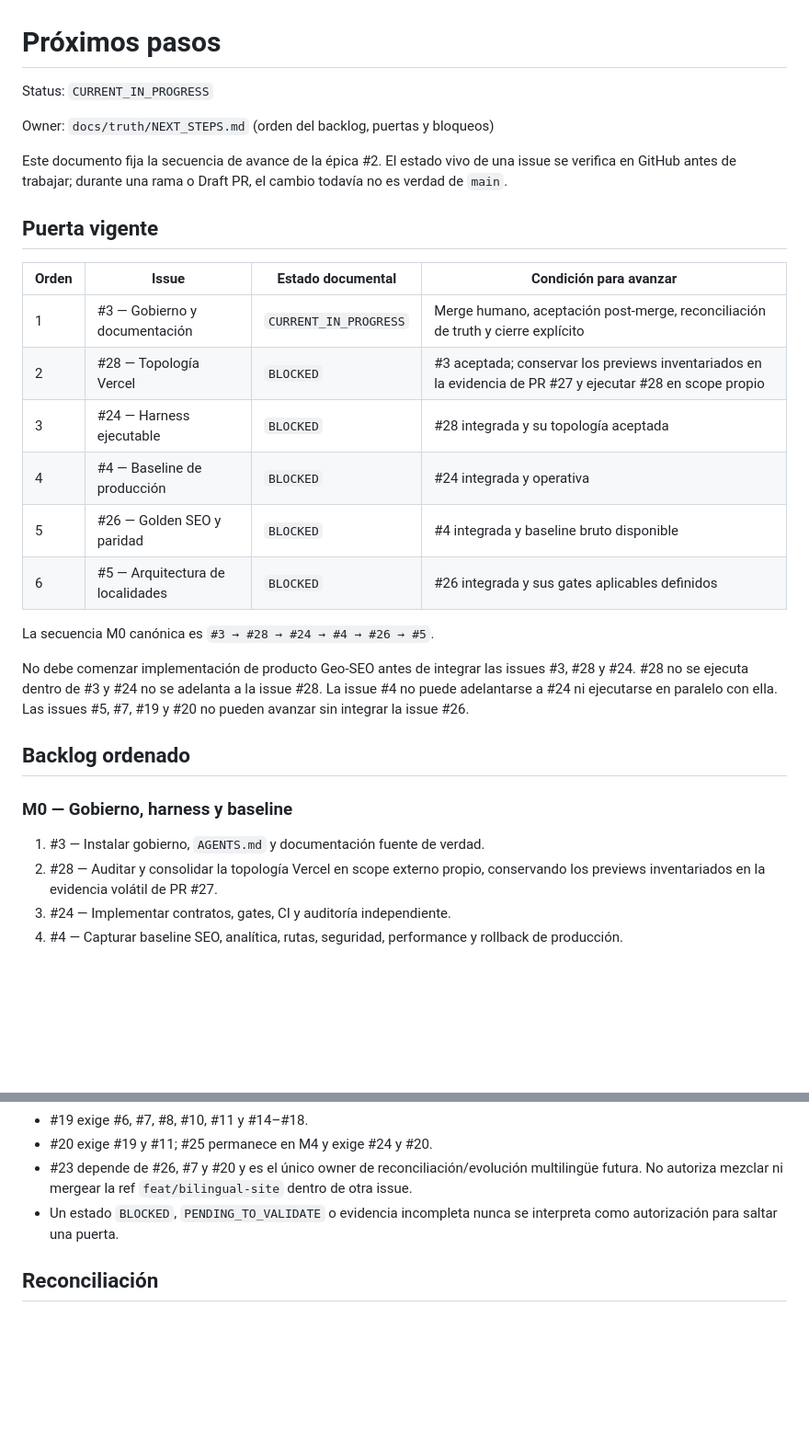
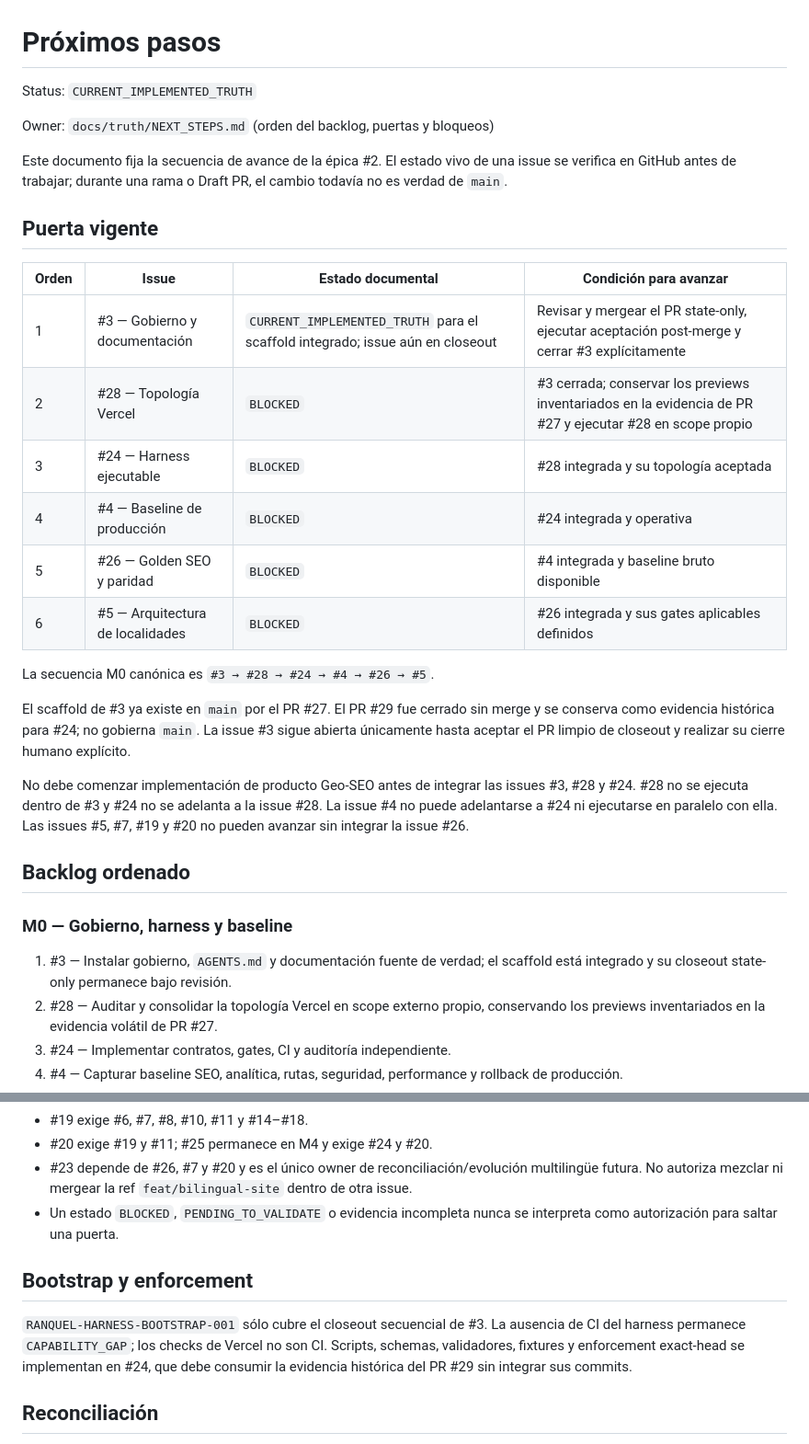
Before and after one commit to cabaniasriocuarto/RanquelTechLab, a Markdown page: docs/truth/NEXT_STEPS.md, 2 parts joined by grey strips. Shown at 92% size. GitHub-like rendering; blank space fills up the shorter version.

Commit message:
docs: reconcile issue 3 closeout in next steps

```diff
--- a/docs/truth/NEXT_STEPS.md
+++ b/docs/truth/NEXT_STEPS.md
@@ -1,6 +1,6 @@
 # Próximos pasos
 
-Status: `CURRENT_IN_PROGRESS`
+Status: `CURRENT_IMPLEMENTED_TRUTH`
 
 Owner: `docs/truth/NEXT_STEPS.md` (orden del backlog, puertas y bloqueos)
 
@@ -12,14 +12,19 @@ el cambio todavía no es verdad de `main`.
 
 | Orden | Issue | Estado documental | Condición para avanzar |
 | --- | --- | --- | --- |
-| 1 | #3 — Gobierno y documentación | `CURRENT_IN_PROGRESS` | Merge humano, aceptación post-merge, reconciliación de truth y cierre explícito |
-| 2 | #28 — Topología Vercel | `BLOCKED` | #3 aceptada; conservar los previews inventariados en la evidencia de PR #27 y ejecutar #28 en scope propio |
+| 1 | #3 — Gobierno y documentación | `CURRENT_IMPLEMENTED_TRUTH` para el scaffold integrado; issue aún en closeout | Revisar y mergear el PR state-only, ejecutar aceptación post-merge y cerrar #3 explícitamente |
+| 2 | #28 — Topología Vercel | `BLOCKED` | #3 cerrada; conservar los previews inventariados en la evidencia de PR #27 y ejecutar #28 en scope propio |
 | 3 | #24 — Harness ejecutable | `BLOCKED` | #28 integrada y su topología aceptada |
 | 4 | #4 — Baseline de producción | `BLOCKED` | #24 integrada y operativa |
 | 5 | #26 — Golden SEO y paridad | `BLOCKED` | #4 integrada y baseline bruto disponible |
 | 6 | #5 — Arquitectura de localidades | `BLOCKED` | #26 integrada y sus gates aplicables definidos |
 
 La secuencia M0 canónica es `#3 → #28 → #24 → #4 → #26 → #5`.
+
+El scaffold de #3 ya existe en `main` por el PR #27. El PR #29 fue cerrado sin
+merge y se conserva como evidencia histórica para #24; no gobierna `main`. La
+issue #3 sigue abierta únicamente hasta aceptar el PR limpio de closeout y
+realizar su cierre humano explícito.
 
 No debe comenzar implementación de producto Geo-SEO antes de integrar las
 issues #3, #28 y #24. #28 no se ejecuta dentro de #3 y #24 no se adelanta a la
@@ -30,7 +35,8 @@ Las issues #5, #7, #19 y #20 no pueden avanzar sin integrar la issue #26.
 
 ### M0 — Gobierno, harness y baseline
 
-1. #3 — Instalar gobierno, `AGENTS.md` y documentación fuente de verdad.
+1. #3 — Instalar gobierno, `AGENTS.md` y documentación fuente de verdad; el
+   scaffold está integrado y su closeout state-only permanece bajo revisión.
 2. #28 — Auditar y consolidar la topología Vercel en scope externo propio,
    conservando los previews inventariados en la evidencia volátil de PR #27.
 3. #24 — Implementar contratos, gates, CI y auditoría independiente.
@@ -134,6 +140,14 @@ esa administración.
 - Un estado `BLOCKED`, `PENDING_TO_VALIDATE` o evidencia incompleta nunca se
   interpreta como autorización para saltar una puerta.
 
+## Bootstrap y enforcement
+
+`RANQUEL-HARNESS-BOOTSTRAP-001` sólo cubre el closeout secuencial de #3. La
+ausencia de CI del harness permanece `CAPABILITY_GAP`; los checks de Vercel no
+son CI. Scripts, schemas, validadores, fixtures y enforcement exact-head se
+implementan en #24, que debe consumir la evidencia histórica del PR #29 sin
+integrar sus commits.
+
 ## Reconciliación
 
 Después de cada merge, confirmar el estado real de la issue, sus dependencias y
```
